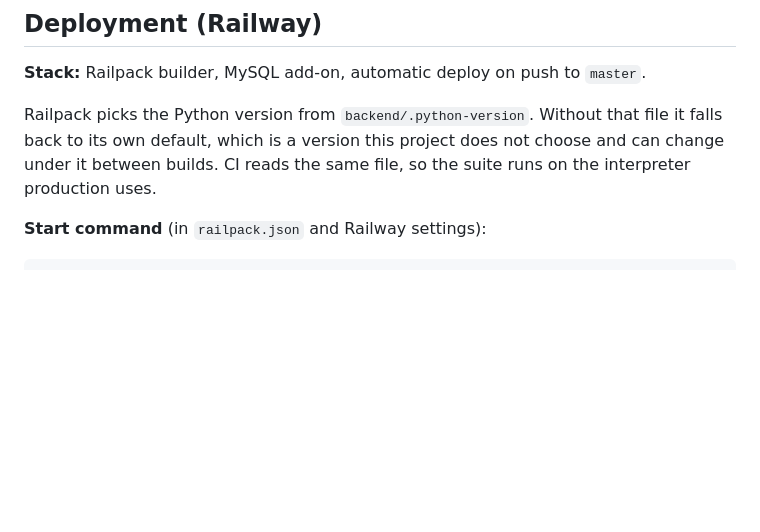
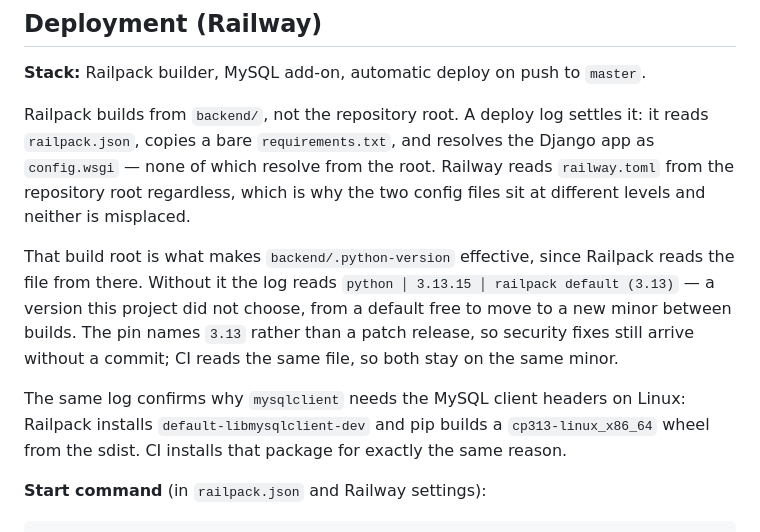
Before and after one commit to listenlouder/endurance-planner, a Markdown page: CLAUDE.md, the part around the change. Drawn GitHub-style; blank space fills up the shorter version.

Commit message:
docs(deploy): Record the Railpack build root from a deploy log
The Python pin rested on an assumption: that Railway builds from backend/. A
deploy log settles it — Railpack reads railpack.json, copies a bare
requirements.txt, and resolves the Django app as config.wsgi, none of which
resolve from the repository root. railway.toml is read from the root regardless,
so the two config files sit at different levels by design rather than by mistake.

The same log shows the default it was falling back to, "python 3.13.15 railpack
default (3.13)", and shows mysqlclient compiling from the sdist against
default-libmysqlclient-dev — independent confirmation of the requirements.txt
correction in the previous commit.

Co-Authored-By: Claude Opus 5 <noreply@anthropic.com>

````diff
--- a/CLAUDE.md
+++ b/CLAUDE.md
@@ -663,10 +663,23 @@ make css-watch
 **Stack:** Railpack builder, MySQL add-on, automatic deploy
 on push to `master`.
 
-Railpack picks the Python version from `backend/.python-version`. Without that
-file it falls back to its own default, which is a version this project does not
-choose and can change under it between builds. CI reads the same file, so the
-suite runs on the interpreter production uses.
+Railpack builds from `backend/`, not the repository root. A deploy log settles
+it: it reads `railpack.json`, copies a bare `requirements.txt`, and resolves the
+Django app as `config.wsgi` — none of which resolve from the root. Railway reads
+`railway.toml` from the repository root regardless, which is why the two config
+files sit at different levels and neither is misplaced.
+
+That build root is what makes `backend/.python-version` effective, since Railpack
+reads the file from there. Without it the log reads
+`python │ 3.13.15 │ railpack default (3.13)` — a version this project did not
+choose, from a default free to move to a new minor between builds. The pin names
+`3.13` rather than a patch release, so security fixes still arrive without a
+commit; CI reads the same file, so both stay on the same minor.
+
+The same log confirms why `mysqlclient` needs the MySQL client headers on Linux:
+Railpack installs `default-libmysqlclient-dev` and pip builds a
+`cp313-linux_x86_64` wheel from the sdist. CI installs that package for exactly
+the same reason.
 
 **Start command** (in `railpack.json` and Railway settings):
 ```
````
